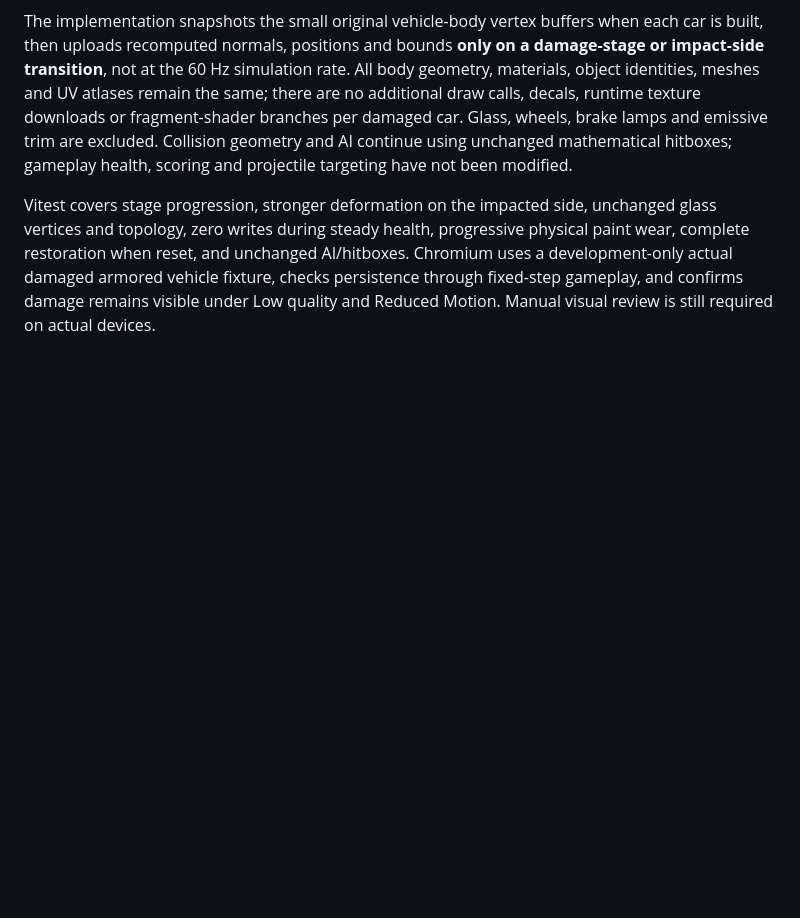
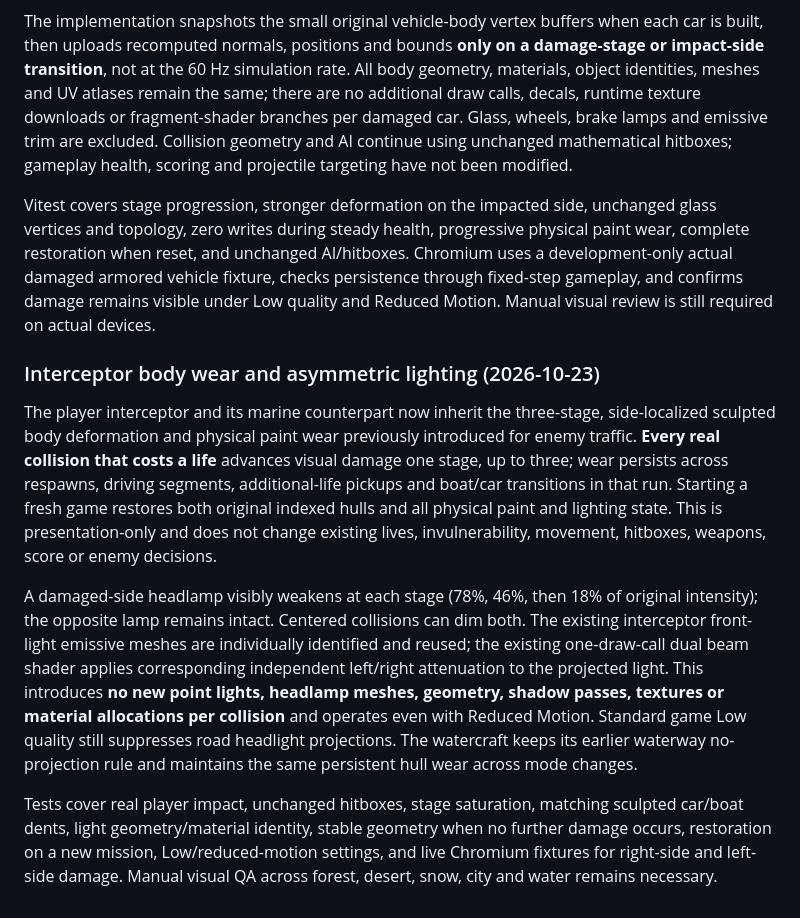
Before and after one commit to ajbergh/SpyHunter-27, a Markdown page: README.md, the part around the change. Rendered like a GitHub page; blank space fills up the shorter version.

Commit message:
docs(hero): document cumulative interceptor body wear and side-specific headlamps

```diff
--- a/README.md
+++ b/README.md
@@ -267,3 +267,11 @@ Armored traffic vehicles now show **three stages of persistent structural wear**
 The implementation snapshots the small original vehicle-body vertex buffers when each car is built, then uploads recomputed normals, positions and bounds **only on a damage-stage or impact-side transition**, not at the 60 Hz simulation rate. All body geometry, materials, object identities, meshes and UV atlases remain the same; there are no additional draw calls, decals, runtime texture downloads or fragment-shader branches per damaged car. Glass, wheels, brake lamps and emissive trim are excluded. Collision geometry and AI continue using unchanged mathematical hitboxes; gameplay health, scoring and projectile targeting have not been modified.
 
 Vitest covers stage progression, stronger deformation on the impacted side, unchanged glass vertices and topology, zero writes during steady health, progressive physical paint wear, complete restoration when reset, and unchanged AI/hitboxes. Chromium uses a development-only actual damaged armored vehicle fixture, checks persistence through fixed-step gameplay, and confirms damage remains visible under Low quality and Reduced Motion. Manual visual review is still required on actual devices.
+
+### Interceptor body wear and asymmetric lighting (2026-10-23)
+
+The player interceptor and its marine counterpart now inherit the three-stage, side-localized sculpted body deformation and physical paint wear previously introduced for enemy traffic. **Every real collision that costs a life** advances visual damage one stage, up to three; wear persists across respawns, driving segments, additional-life pickups and boat/car transitions in that run. Starting a fresh game restores both original indexed hulls and all physical paint and lighting state. This is presentation-only and does not change existing lives, invulnerability, movement, hitboxes, weapons, score or enemy decisions.
+
+A damaged-side headlamp visibly weakens at each stage (78%, 46%, then 18% of original intensity); the opposite lamp remains intact. Centered collisions can dim both. The existing interceptor front-light emissive meshes are individually identified and reused; the existing one-draw-call dual beam shader applies corresponding independent left/right attenuation to the projected light. This introduces **no new point lights, headlamp meshes, geometry, shadow passes, textures or material allocations per collision** and operates even with Reduced Motion. Standard game Low quality still suppresses road headlight projections. The watercraft keeps its earlier waterway no-projection rule and maintains the same persistent hull wear across mode changes.
+
+Tests cover real player impact, unchanged hitboxes, stage saturation, matching sculpted car/boat dents, light geometry/material identity, stable geometry when no further damage occurs, restoration on a new mission, Low/reduced-motion settings, and live Chromium fixtures for right-side and left-side damage. Manual visual QA across forest, desert, snow, city and water remains necessary.
```
